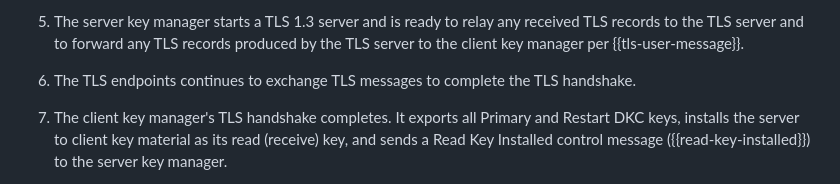
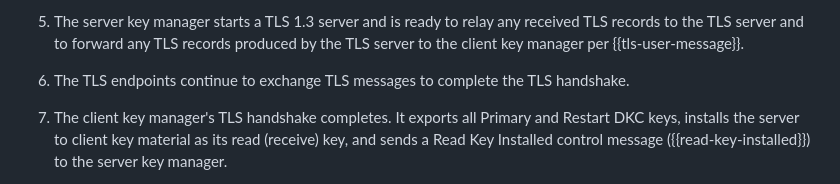
Before and after one commit to teiclap/draft-porfiri-tsvwg-sctp-dtls-handshake, a Markdown page: draft-porfiri-tsvwg-sctp-dtls-handshake.md, the part around the change. GitHub-like rendering.

```diff
--- a/draft-porfiri-tsvwg-sctp-dtls-handshake.md
+++ b/draft-porfiri-tsvwg-sctp-dtls-handshake.md
@@ -610,7 +610,7 @@ RKI = Read Key Installed control message; R+W = read and write keys.
    received TLS records to the TLS server and to forward any TLS records
    produced by the TLS server to the client key manager per {{tls-user-message}}.
 
-  6. The TLS endpoints continues to exchange TLS messages to complete the TLS handshake.
+  6. The TLS endpoints continue to exchange TLS messages to complete the TLS handshake.
 
   7. The client key manager's TLS handshake completes. It exports all Primary
    and Restart DKC keys, installs the server to client key material as its read
```
